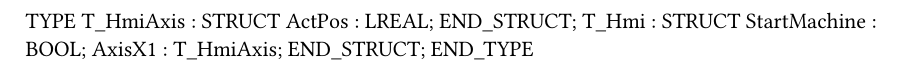
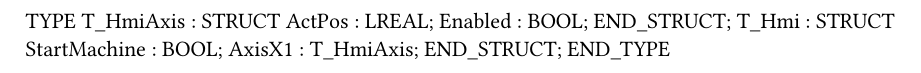
Before and after one commit to SametCetin/BnRDevProj, a Typst document (Logical/Global.typ): part of the page, cut so that both start at the same text. Compiled offline with Typst 0.15.

Commit message:
Struct denemesi

```diff
--- a/Logical/Global.typ
+++ b/Logical/Global.typ
@@ -2,6 +2,7 @@
 TYPE
 	T_HmiAxis : 	STRUCT
 		ActPos : LREAL;
+		Enabled : BOOL;
 	END_STRUCT;
 	T_Hmi : 	STRUCT
 		StartMachine : BOOL;
```
Also changed, not shown: 2 other files.
